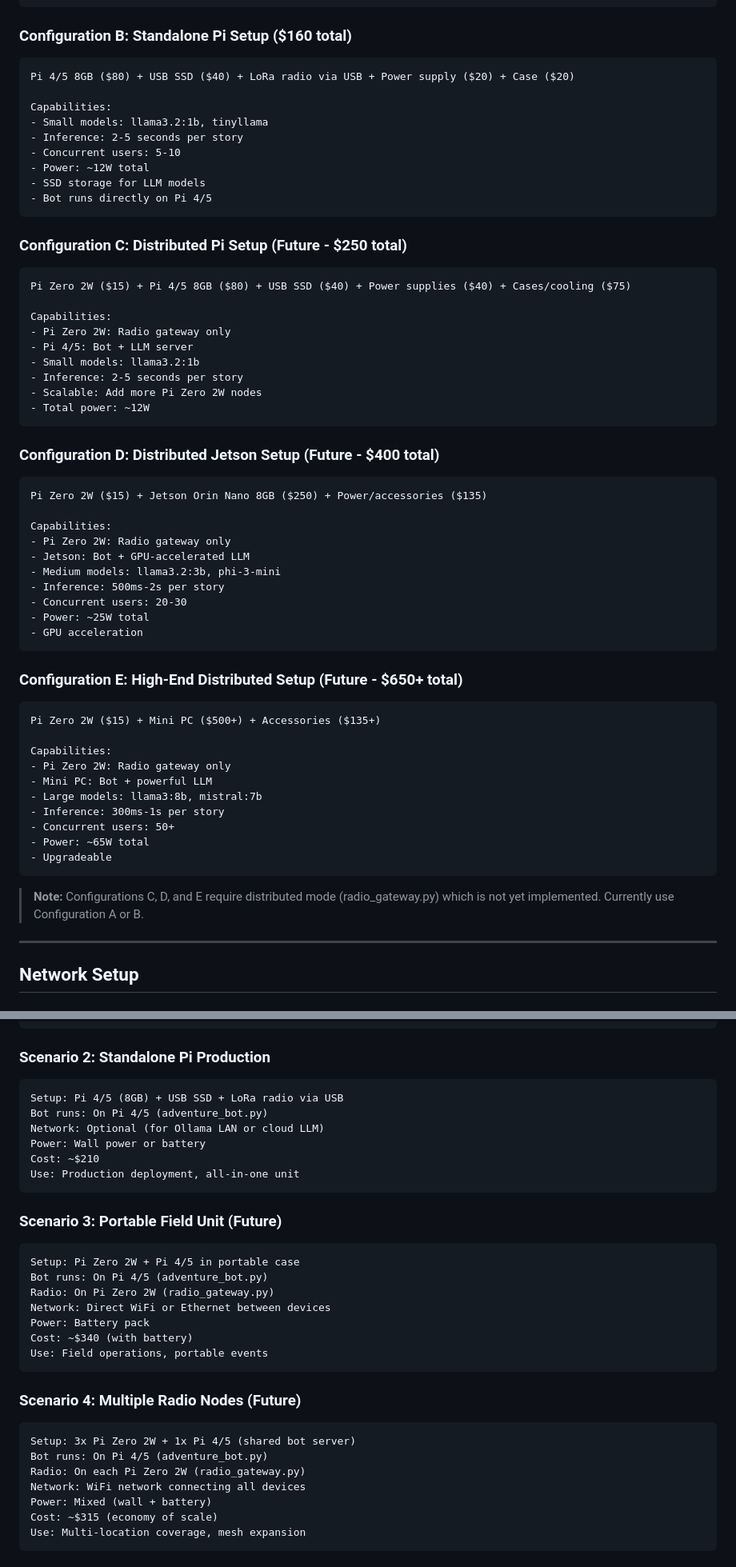
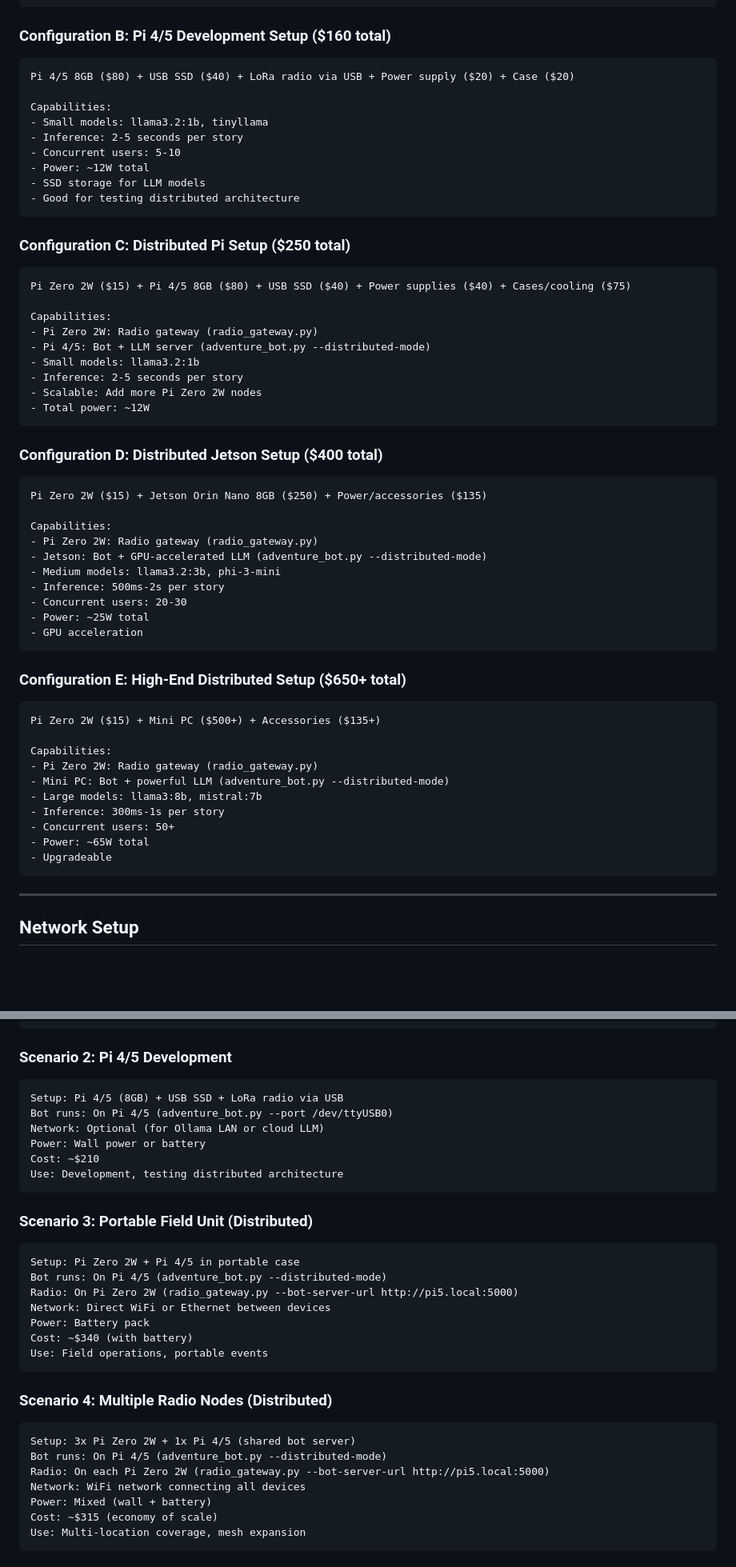
Before and after one commit to hostyorkshire/MCADV, a Markdown page: HARDWARE.md, 2 parts joined by grey strips. Shown at 80% size. GitHub-like rendering; blank space fills up the shorter version.

Commit message:
Complete documentation updates: Remove all Standalone Mode references
Co-authored-by: hostyorkshire <30184375+hostyorkshire@users.noreply.github.com>

````diff
--- a/HARDWARE.md
+++ b/HARDWARE.md
@@ -262,7 +262,7 @@ Capabilities:
 - Easy migration to Pi later
 ```
 
-### Configuration B: Standalone Pi Setup ($160 total)
+### Configuration B: Pi 4/5 Development Setup ($160 total)
 ```
 Pi 4/5 8GB ($80) + USB SSD ($40) + LoRa radio via USB + Power supply ($20) + Case ($20)
 
@@ -272,29 +272,29 @@ Capabilities:
 - Concurrent users: 5-10
 - Power: ~12W total
 - SSD storage for LLM models
-- Bot runs directly on Pi 4/5
+- Good for testing distributed architecture
 ```
 
-### Configuration C: Distributed Pi Setup (Future - $250 total)
+### Configuration C: Distributed Pi Setup ($250 total)
 ```
 Pi Zero 2W ($15) + Pi 4/5 8GB ($80) + USB SSD ($40) + Power supplies ($40) + Cases/cooling ($75)
 
 Capabilities:
-- Pi Zero 2W: Radio gateway only
-- Pi 4/5: Bot + LLM server
+- Pi Zero 2W: Radio gateway (radio_gateway.py)
+- Pi 4/5: Bot + LLM server (adventure_bot.py --distributed-mode)
 - Small models: llama3.2:1b
 - Inference: 2-5 seconds per story
 - Scalable: Add more Pi Zero 2W nodes
 - Total power: ~12W
 ```
 
-### Configuration D: Distributed Jetson Setup (Future - $400 total)
+### Configuration D: Distributed Jetson Setup ($400 total)
 ```
 Pi Zero 2W ($15) + Jetson Orin Nano 8GB ($250) + Power/accessories ($135)
 
 Capabilities:
-- Pi Zero 2W: Radio gateway only
-- Jetson: Bot + GPU-accelerated LLM
+- Pi Zero 2W: Radio gateway (radio_gateway.py)
+- Jetson: Bot + GPU-accelerated LLM (adventure_bot.py --distributed-mode)
 - Medium models: llama3.2:3b, phi-3-mini
 - Inference: 500ms-2s per story
 - Concurrent users: 20-30
@@ -302,22 +302,19 @@ Capabilities:
 - GPU acceleration
 ```
 
-### Configuration E: High-End Distributed Setup (Future - $650+ total)
+### Configuration E: High-End Distributed Setup ($650+ total)
 ```
 Pi Zero 2W ($15) + Mini PC ($500+) + Accessories ($135+)
 
 Capabilities:
-- Pi Zero 2W: Radio gateway only
-- Mini PC: Bot + powerful LLM
+- Pi Zero 2W: Radio gateway (radio_gateway.py)
+- Mini PC: Bot + powerful LLM (adventure_bot.py --distributed-mode)
 - Large models: llama3:8b, mistral:7b
 - Inference: 300ms-1s per story
 - Concurrent users: 50+
 - Power: ~65W total
 - Upgradeable
 ```
-
-> **Note:** Configurations C, D, and E require distributed mode (radio_gateway.py) which
-> is not yet implemented. Currently use Configuration A or B.
 
 ---
 
@@ -543,32 +530,32 @@ Cost: ~$50-60 (just the radio)
 Use: Development, testing, experimentation
 ```
 
-### Scenario 2: Standalone Pi Production
+### Scenario 2: Pi 4/5 Development
 ```
 Setup: Pi 4/5 (8GB) + USB SSD + LoRa radio via USB
-Bot runs: On Pi 4/5 (adventure_bot.py)
+Bot runs: On Pi 4/5 (adventure_bot.py --port /dev/ttyUSB0)
 Network: Optional (for Ollama LAN or cloud LLM)
 Power: Wall power or battery
 Cost: ~$210
-Use: Production deployment, all-in-one unit
+Use: Development, testing distributed architecture
 ```
 
-### Scenario 3: Portable Field Unit (Future)
+### Scenario 3: Portable Field Unit (Distributed)
 ```
 Setup: Pi Zero 2W + Pi 4/5 in portable case
-Bot runs: On Pi 4/5 (adventure_bot.py)
-Radio: On Pi Zero 2W (radio_gateway.py)
+Bot runs: On Pi 4/5 (adventure_bot.py --distributed-mode)
+Radio: On Pi Zero 2W (radio_gateway.py --bot-server-url http://pi5.local:5000)
 Network: Direct WiFi or Ethernet between devices
 Power: Battery pack
 Cost: ~$340 (with battery)
 Use: Field operations, portable events
 ```
 
-### Scenario 4: Multiple Radio Nodes (Future)
+### Scenario 4: Multiple Radio Nodes (Distributed)
 ```
 Setup: 3x Pi Zero 2W + 1x Pi 4/5 (shared bot server)
-Bot runs: On Pi 4/5 (adventure_bot.py)
-Radio: On each Pi Zero 2W (radio_gateway.py)
+Bot runs: On Pi 4/5 (adventure_bot.py --distributed-mode)
+Radio: On each Pi Zero 2W (radio_gateway.py --bot-server-url http://pi5.local:5000)
 Network: WiFi network connecting all devices
 Power: Mixed (wall + battery)
 Cost: ~$315 (economy of scale)
````
Also changed, not shown: other parts of HARDWARE.md (+24 -34 lines), guides/OLLAMA_SETUP.md (+1 -1 lines).
